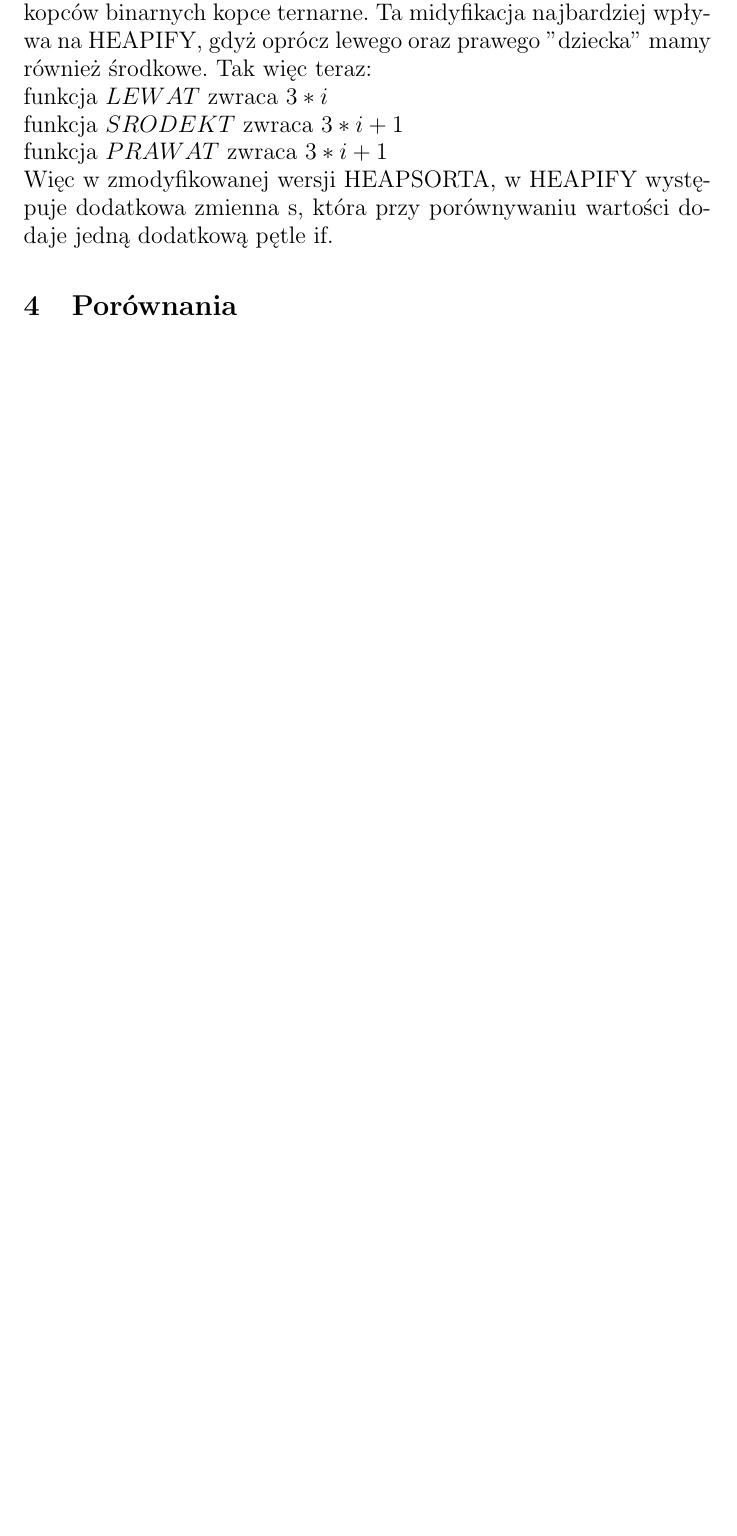
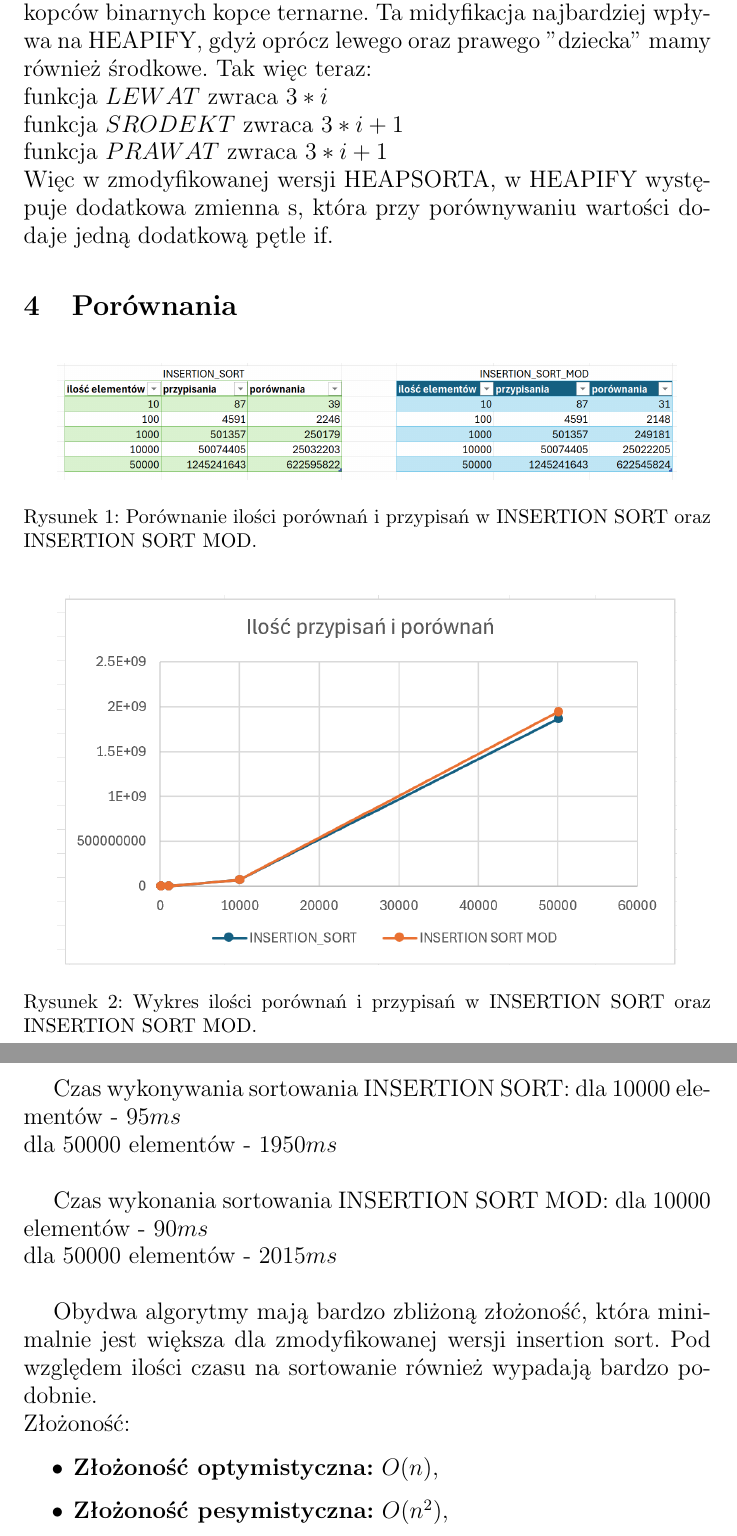
Before and after one commit to dominkow/AiSD-2024, a LaTeX document (lista1/sprawozdanie/sprawozdanie lista 1.tex): part of page 9 of 9 before the commit and two parts of pages 9 and 10 of 10 after it, the two joined at a grey line, cut so that both start at the same text, the shorter picture padded with empty space. Compiled offline with pdfLaTeX.

Commit message:
Wnioski insertion sort

```diff
--- a/lista1/sprawozdanie/sprawozdanie lista 1.tex
+++ b/lista1/sprawozdanie/sprawozdanie lista 1.tex
@@ -270,3 +270,15 @@ funkcja \(PRAWA T\) zwraca \(3 * i + 1\)\\
 Więc w zmodyfikowanej wersji HEAPSORTA, w HEAPIFY występuje dodatkowa zmienna s, która przy porównywaniu  wartości dodaje jedną dodatkową pętle if.}
 
 	\section{Porównania}
+
+	\begin{figure}[h]
+		\centering
+		\includegraphics[width=0.9\textwidth]{tabelains.png}
+		\caption{Porównanie ilości porównań i przypisań w INSERTION SORT oraz INSERTION SORT MOD.}
+		\label{fig:tabela1}
+	\end{figure}
+
+		\begin{figure}[h]
+		\centering
+		\includegraphics[width=0.9\textwidth]{wykresins.png}
+		\caption{Wykres ilości porównań i przypisań w INSERTION SORT oraz INSERTION SORT MOD.}
@@ -273 +288,15 @@ Więc w zmodyfikowanej wersji HEAPSORTA, w HEAPIFY występuje dodatkowa zmienna
+\large{Czas wykonywania sortowania INSERTION SORT:
+dla 10000 elementów  - \(95 ms\)\\
+dla 50000 elementów - \(1950 ms\)}\\
+
+\large{Czas wykonania sortowania INSERTION SORT MOD:
+dla 10000 elementów - \(90 ms\)\\
+dla 50000 elementów - \(2015 ms\)}\\
+
+\large{Obydwa algorytmy mają bardzo zbliżoną złożoność, która minimalnie jest większa dla zmodyfikowanej wersji insertion sort. Pod względem ilości czasu na sortowanie również wypadają bardzo podobnie.\\
+Złożoność:}
+\begin{itemize}
+	\item \textbf{Złożoność optymistyczna:} $O(n)$,
+	\item \textbf{Złożoność pesymistyczna:} $O(n^2)$,
+\end{itemize}
 \end{document}
```
Also changed, not shown: lista1/sprawozdanie/sprawozdanie lista 1.pdf, lista1/sprawozdanie/tabelains.png (added), lista1/sprawozdanie/wykresins.png (added), lista1/sprawozdanie/sprawozdanie lista 1.tex (3 more changed lines), 5 other files.
